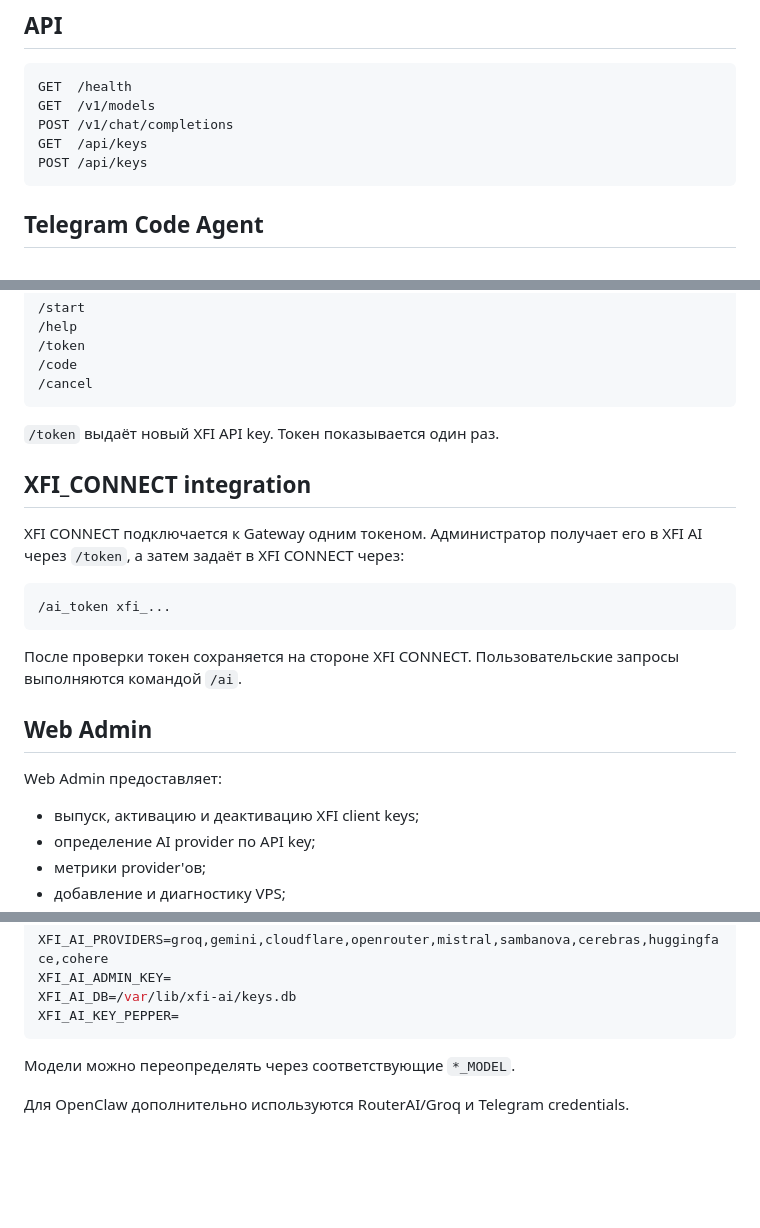
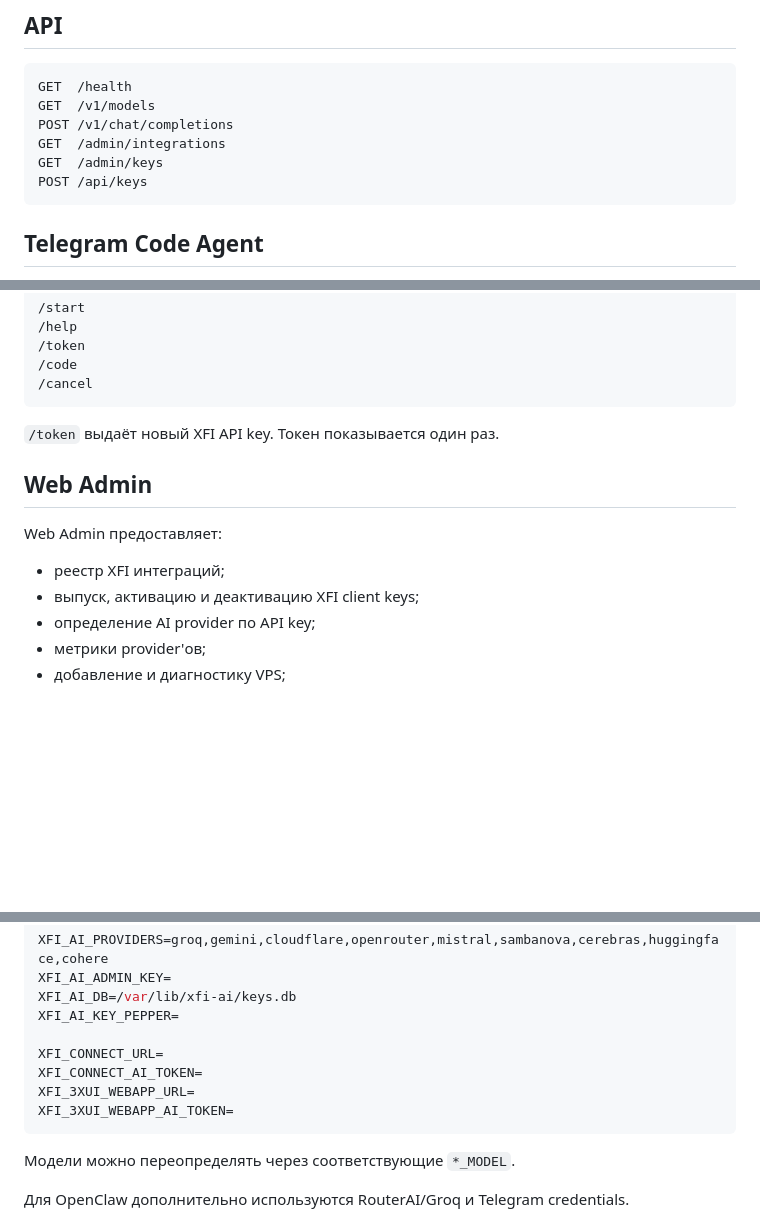
Before and after one commit to deilja/XFI_AI, a Markdown page: README.md, 3 parts joined by grey strips. GitHub-like rendering; blank space fills up the shorter version.

````diff
--- a/README.md
+++ b/README.md
@@ -75,7 +130,8 @@ Web Admin может проверить неизвестный ключ:
 GET  /health
 GET  /v1/models
 POST /v1/chat/completions
-GET  /api/keys
+GET  /admin/integrations
+GET  /admin/keys
 POST /api/keys
 ```
 
@@ -107,20 +163,11 @@ Code Agent ограничивает размер запроса и файлов,
 
 `/token` выдаёт новый XFI API key. Токен показывается один раз.
 
-## XFI_CONNECT integration
-
-XFI CONNECT подключается к Gateway одним токеном. Администратор получает его в XFI AI через `/token`, а затем задаёт в XFI CONNECT через:
-
-```text
-/ai_token xfi_...
-```
-
-После проверки токен сохраняется на стороне XFI CONNECT. Пользовательские запросы выполняются командой `/ai`.
-
 ## Web Admin
 
 Web Admin предоставляет:
 
+- реестр XFI интеграций;
 - выпуск, активацию и деактивацию XFI client keys;
 - определение AI provider по API key;
 - метрики provider'ов;
@@ -197,6 +244,11 @@ XFI_AI_PROVIDERS=groq,gemini,cloudflare,openrouter,mistral,sambanova,cerebras,hu
 XFI_AI_ADMIN_KEY=
 XFI_AI_DB=/var/lib/xfi-ai/keys.db
 XFI_AI_KEY_PEPPER=
+
+XFI_CONNECT_URL=
+XFI_CONNECT_AI_TOKEN=
+XFI_3XUI_WEBAPP_URL=
+XFI_3XUI_WEBAPP_AI_TOKEN=
 ```
 
 Модели можно переопределять через соответствующие `*_MODEL`.
````
Also changed, not shown: other parts of README.md (+59 -4 lines).
